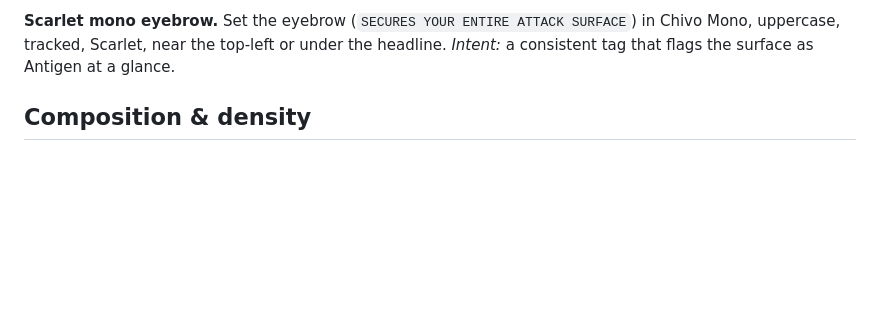
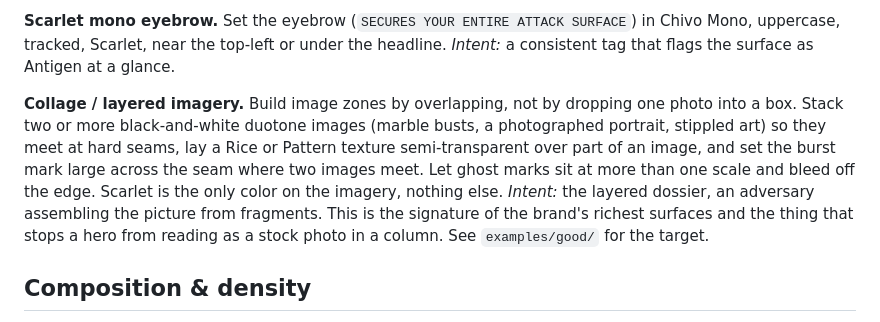
Before and after one commit to hankwhiteco/antigen-brand-kit, a Markdown page: visual/creative-direction.md, the part around the change. Drawn GitHub-style; blank space fills up the shorter version.

Commit message:
feat(moves): add Collage / layered imagery move
The kit named the statue, number, ghost mark, texture, and edge panels
but never named collage itself, so builds placed one flat image in a
column and looked generic. Adds the defining move: overlap duotone
images at hard seams, lay texture semi-transparent over them, set the
burst mark across the seam, stack ghost marks off the edge, Scarlet the
only color. Points to examples/good/ as the target.

Co-Authored-By: Claude Opus 4.8 <noreply@anthropic.com>

```diff
--- a/visual/creative-direction.md
+++ b/visual/creative-direction.md
@@ -19,6 +19,8 @@ The visual elements, motifs, and graphics the brand uses, and the consistent way
 **Edge panels + 1px zoning.** Anchor a layout with a full-height Bark panel on one edge and/or a Sage bar on the other, and split zones with 1px hairline dividers (Greige, Oxblood, or Scarlet). *Intent:* editorial rigor and an asymmetric grid; the structure of an audit report.
 
 **Scarlet mono eyebrow.** Set the eyebrow (`SECURES YOUR ENTIRE ATTACK SURFACE`) in Chivo Mono, uppercase, tracked, Scarlet, near the top-left or under the headline. *Intent:* a consistent tag that flags the surface as Antigen at a glance.
+
+**Collage / layered imagery.** Build image zones by overlapping, not by dropping one photo into a box. Stack two or more black-and-white duotone images (marble busts, a photographed portrait, stippled art) so they meet at hard seams, lay a Rice or Pattern texture semi-transparent over part of an image, and set the burst mark large across the seam where two images meet. Let ghost marks sit at more than one scale and bleed off the edge. Scarlet is the only color on the imagery, nothing else. *Intent:* the layered dossier, an adversary assembling the picture from fragments. This is the signature of the brand's richest surfaces and the thing that stops a hero from reading as a stock photo in a column. See `examples/good/` for the target.
 
 ## Composition & density
 
```
